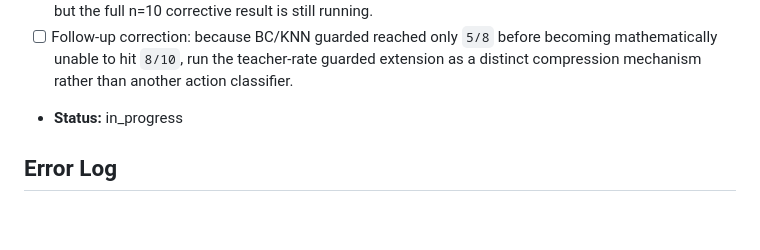
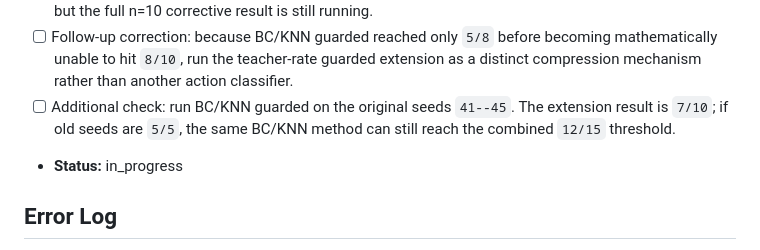
Before and after one commit to JekYUlll/microclimate_demo, a Markdown page: v1/task_plan.md, the part around the change. Rendered like a GitHub page; blank space fills up the shorter version.

```diff
--- a/v1/task_plan.md
+++ b/v1/task_plan.md
@@ -196,6 +196,9 @@ will continue toward learned rollout-value / online planning.
   becoming mathematically unable to hit `8/10`, run the teacher-rate guarded
   extension as a distinct compression mechanism rather than another action
   classifier.
+- [ ] Additional check: run BC/KNN guarded on the original seeds `41--45`.
+  The extension result is `7/10`; if old seeds are `5/5`, the same BC/KNN
+  method can still reach the combined `12/15` threshold.
 - **Status:** in_progress
 
 ## Error Log
```
Also changed, not shown: v1/findings.md (+5 -0 lines), v1/progress.md (+9 -0 lines).
